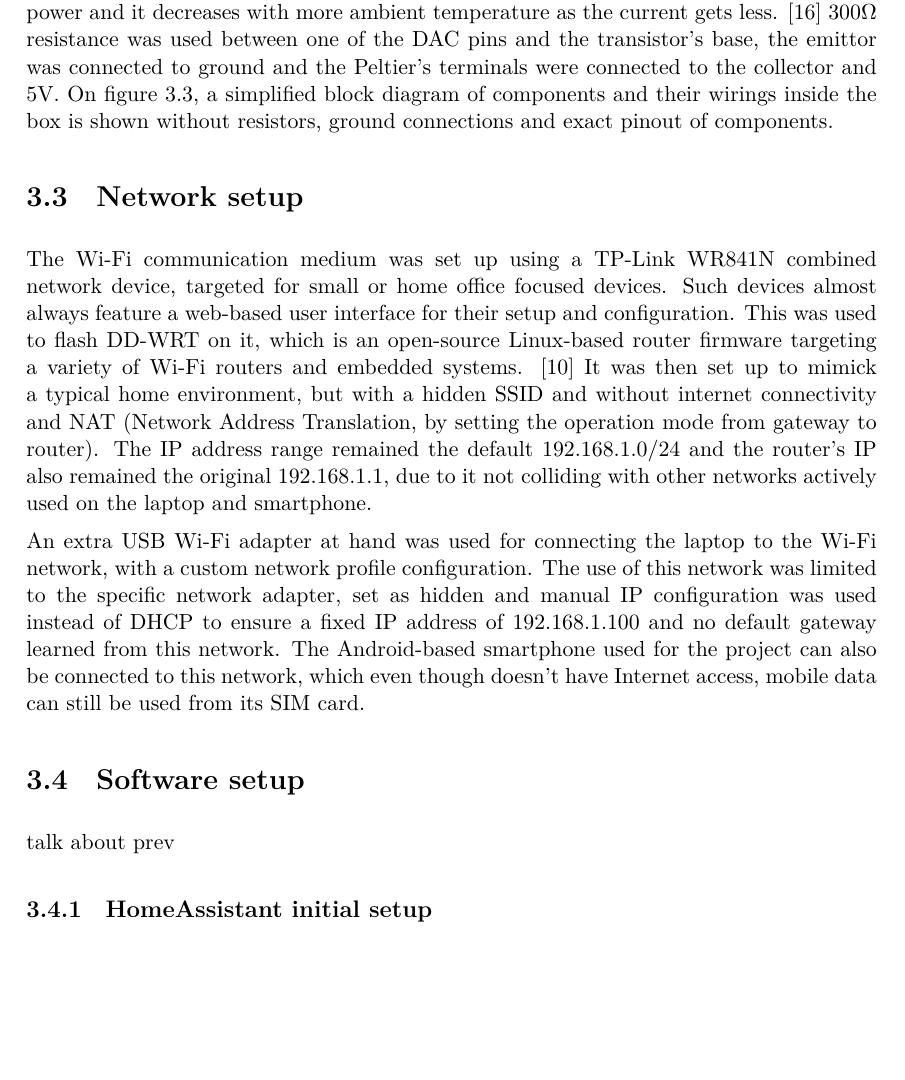
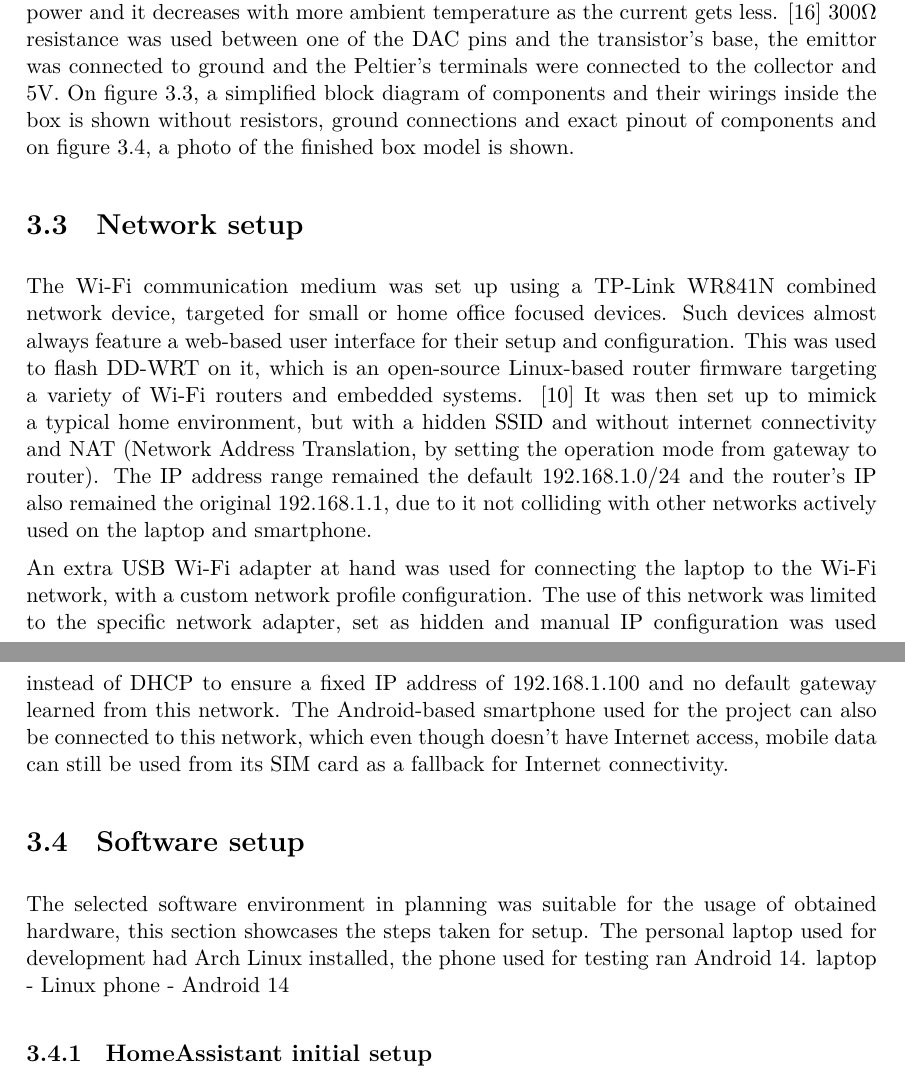
Before and after one commit to gombossb/thesis, a LaTeX thesis (doc/thesis/thesis.tex, which reads doc/thesis/content/implementation.tex): part of page 22 of 29 before the commit and two parts of pages 22 and 23 of 29 after it, the two joined at a grey line, cut so that both start at the same text, the shorter picture padded with empty space. Compiled offline with XeLaTeX.

Commit message:
add box photo

```diff
--- a/doc/thesis/content/implementation.tex
+++ b/doc/thesis/content/implementation.tex
@@ -31,4 +31,3 @@ The NodeMCU ESP32S has many ports with different functionalities, as shown on \r
     \label{fig:BoxBlockDiag}
 \end{figure}
 
-The microcontroller's number of pins and their functionalities were adequate the project, extra components can be added up to the limit the available free pins and the required features on them. The pins used for room LEDs were chosen to be non-ADC GPIO pins and for each one, 100$\Omega$ resistors were put between the LED's anode and the microcontroller pin, the cathode was connected to the side ground of the breadboard. An LED put inside a small toy car was also connected to a PWM-capable pin with 50$\Omega$ resistance in series to indicate a simulated electric charging based on the readings of the light dependant resistor (LDR). The LDR's wiring required a different approach: one end connected to the 3.3V rail, and the other to one of the microcontroller's ADC pins, and to the ground with a 10k$\Omega$ resistor. The three LM235Z temperature sensors were connected with yet another wiring method: 2k$\Omega$ resistors were put between 5V and their V+ terminals, to this the ADC pins were also connected and finally, the V- pins were connected to ground. The SG90 servo was connected to 5V, ground and a PWM capable pin for control. Due to the limited space remaining on the first breadboard, a second one was utilized for the fan and Peltier powering circuit. The ground between the two breadboard was connected and a USB cable with male plugs spliced was created to utilize external power from a 5V 2A phone charger. The 5V fans are powered and speed controlled by BS170 transistors by varying the voltage supplied for them: PWM pins are connected to the gate terminal, along with 10k$\Omega$ resistors to ground, the source terminal connected to ground and diodes placed between 5V and drain to protect the microcontroller from the inductive load of fans. The fans' negative terminals were connected to drain and the positive to 5V. Finally, the TEC1-12703 Peltier module is powered and controlled by a BD241C transistor (with extra cooling attached in the form of soda can tab openers screwed into it). This Peltier module's maximum operating voltage is rated to be 15.4V, which means, when run at a lower voltage, it draws less current, therefore has lower power. According to its datasheet, at 5V, its current is approximately 0.8A, therefore the device draws about 4 watts of power and it decreases with more ambient temperature as the current gets less. \cite{PeltierDatasheet} 300$\Omega$ resistance was used between one of the DAC pins and the transistor's base, the emittor was connected to ground and the Peltier's terminals were connected to the collector and 5V. On \refstruc{fig:BoxBlockDiag}, a simplified block diagram of components and their wirings inside the box is shown without resistors, ground connections and exact pinout of components.
@@ -35,14 +38,19 @@ The microcontroller's number of pins and their functionalities were adequate the
+    \label{fig:BoxPhoto}
+\end{figure}
+
+The microcontroller's number of pins and their functionalities were adequate the project, extra components can be added up to the limit the available free pins and the required features on them. The pins used for room LEDs were chosen to be non-ADC GPIO pins and for each one, 100$\Omega$ resistors were put between the LED's anode and the microcontroller pin, the cathode was connected to the side ground of the breadboard. An LED put inside a small toy car was also connected to a PWM-capable pin with 50$\Omega$ resistance in series to indicate a simulated electric charging based on the readings of the light dependant resistor (LDR). The LDR's wiring required a different approach: one end connected to the 3.3V rail, and the other to one of the microcontroller's ADC pins, and to the ground with a 10k$\Omega$ resistor. The three LM235Z temperature sensors were connected with yet another wiring method: 2k$\Omega$ resistors were put between 5V and their V+ terminals, to this the ADC pins were also connected and finally, the V- pins were connected to ground. The SG90 servo was connected to 5V, ground and a PWM capable pin for control. Due to the limited space remaining on the first breadboard, a second one was utilized for the fan and Peltier powering circuit. The ground between the two breadboard was connected and a USB cable with male plugs spliced was created to utilize external power from a 5V 2A phone charger. The 5V fans are powered and speed controlled by BS170 transistors by varying the voltage supplied for them: PWM pins are connected to the gate terminal, along with 10k$\Omega$ resistors to ground, the source terminal connected to ground and diodes placed between 5V and drain to protect the microcontroller from the inductive load of fans. The fans' negative terminals were connected to drain and the positive to 5V. Finally, the TEC1-12703 Peltier module is powered and controlled by a BD241C transistor (with extra cooling attached in the form of soda can tab openers screwed into it). This Peltier module's maximum operating voltage is rated to be 15.4V, which means, when run at a lower voltage, it draws less current, therefore has lower power. According to its datasheet, at 5V, its current is approximately 0.8A, therefore the device draws about 4 watts of power and it decreases with more ambient temperature as the current gets less. \cite{PeltierDatasheet} 300$\Omega$ resistance was used between one of the DAC pins and the transistor's base, the emittor was connected to ground and the Peltier's terminals were connected to the collector and 5V. On \refstruc{fig:BoxBlockDiag}, a simplified block diagram of components and their wirings inside the box is shown without resistors, ground connections and exact pinout of components and on \refstruc{fig:BoxPhoto}, a photo of the finished box model is shown.
 
 \section{Network setup}
 
 The Wi-Fi communication medium was set up using a TP-Link WR841N combined network device, targeted for small or home office focused devices. Such devices almost always feature a web-based user interface for their setup and configuration. This was used to flash DD-WRT on it, which is an open-source Linux-based router firmware targeting a variety of Wi-Fi routers and embedded systems. \cite{DDWRTHomepage} It was then set up to mimick a typical home environment, but with a hidden SSID and without internet connectivity and NAT (Network Address Translation, by setting the operation mode from gateway to router). The IP address range remained the default 192.168.1.0/24 and the router's IP also remained the original 192.168.1.1, due to it not colliding with other networks actively used on the laptop and smartphone.
 
-An extra USB Wi-Fi adapter at hand was used for connecting the laptop to the Wi-Fi network, with a custom network profile configuration. The use of this network was limited to the specific network adapter, set as hidden and manual IP configuration was used instead of DHCP to ensure a fixed IP address of 192.168.1.100 and no default gateway learned from this network. The Android-based smartphone used for the project can also be connected to this network, which even though doesn't have Internet access, mobile data can still be used from its SIM card.
+An extra USB Wi-Fi adapter at hand was used for connecting the laptop to the Wi-Fi network, with a custom network profile configuration. The use of this network was limited to the specific network adapter, set as hidden and manual IP configuration was used instead of DHCP to ensure a fixed IP address of 192.168.1.100 and no default gateway learned from this network. The Android-based smartphone used for the project can also be connected to this network, which even though doesn't have Internet access, mobile data can still be used from its SIM card as a fallback for Internet connectivity.
 
 \section{Software setup}
 
-talk about prev
-
+The selected software environment in planning was suitable for the usage of obtained hardware, this section showcases the steps taken for setup. The personal laptop used for development had Arch Linux installed, the phone used for testing ran Android 14.
+laptop - Linux
+phone - Android 14
 
 \subsection{HomeAssistant initial setup}
 
```
Also changed, not shown: doc/thesis/figures/box_photo.jpg (added), doc/thesis/content/implementation.tex (4 more changed lines).
